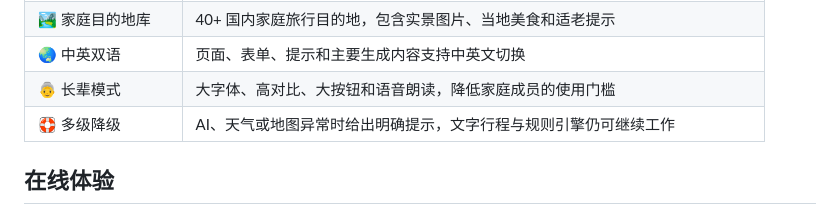
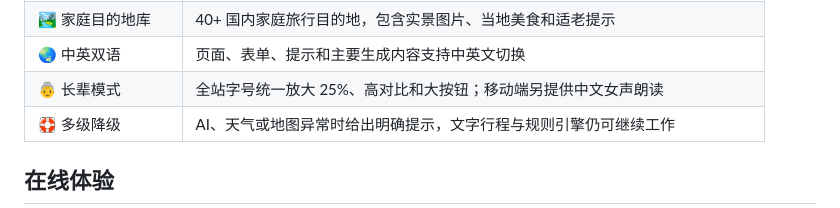
Before and after one commit to ZIPzP/jiayouhui, a Markdown page: README.md, the part around the change. Drawn GitHub-style.

```diff
--- a/README.md
+++ b/README.md
@@ -61,7 +61,7 @@
 | 🎒 AI 出行清单 | 支持短期、中期、长期和超详细模式，并可关联最近一次行程规划 |
 | 🏞️ 家庭目的地库 | 40+ 国内家庭旅行目的地，包含实景图片、当地美食和适老提示 |
 | 🌏 中英双语 | 页面、表单、提示和主要生成内容支持中英文切换 |
-| 👵 长辈模式 | 大字体、高对比、大按钮和语音朗读，降低家庭成员的使用门槛 |
+| 👵 长辈模式 | 全站字号统一放大 25%、高对比和大按钮；移动端另提供中文女声朗读 |
 | 🛟 多级降级 | AI、天气或地图异常时给出明确提示，文字行程与规则引擎仍可继续工作 |
 
 ## 在线体验
```
Also changed, not shown: docs/AI升级验收记录.md (+1 -1 lines), docs/评委快速上手.md (+1 -1 lines).
